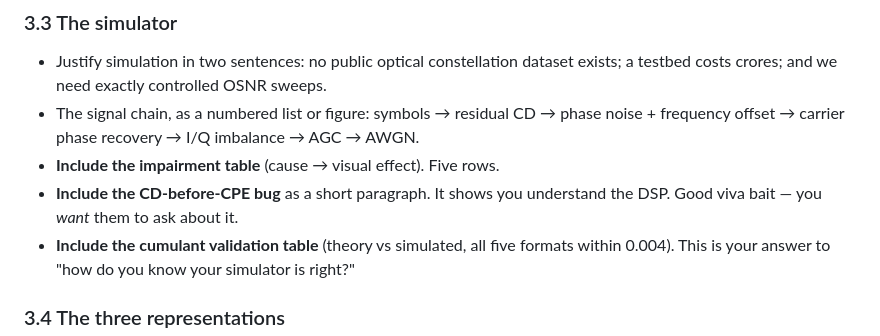
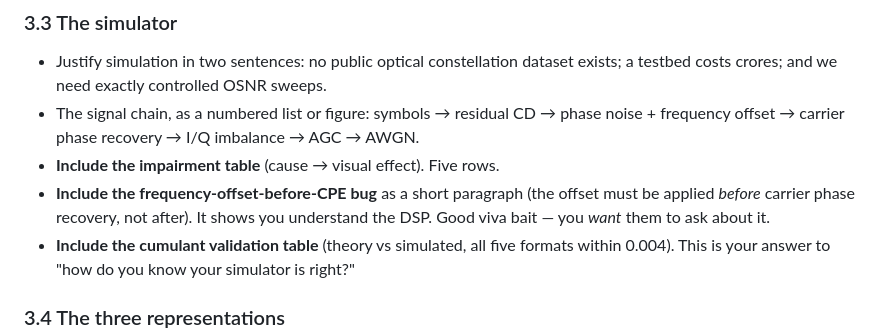
Before and after one commit to techi101/optical-mfi-representation, a Markdown page: REPORT_OUTLINE.md, the part around the change. Drawn GitHub-style.

Commit message:
Name the ordering bug correctly: frequency offset before CPE, not CD
Co-Authored-By: Claude Opus 5 (1M context) <noreply@anthropic.com>

```diff
--- a/REPORT_OUTLINE.md
+++ b/REPORT_OUTLINE.md
@@ -158,7 +158,7 @@ publishable.
 - The signal chain, as a numbered list or figure: symbols → residual CD → phase
   noise + frequency offset → carrier phase recovery → I/Q imbalance → AGC → AWGN.
 - **Include the impairment table** (cause → visual effect). Five rows.
-- **Include the CD-before-CPE bug** as a short paragraph. It shows you understand
+- **Include the frequency-offset-before-CPE bug** as a short paragraph (the offset must be applied *before* carrier phase recovery, not after). It shows you understand
   the DSP. Good viva bait — you *want* them to ask about it.
 - **Include the cumulant validation table** (theory vs simulated, all five formats
   within 0.004). This is your answer to "how do you know your simulator is right?"
```
